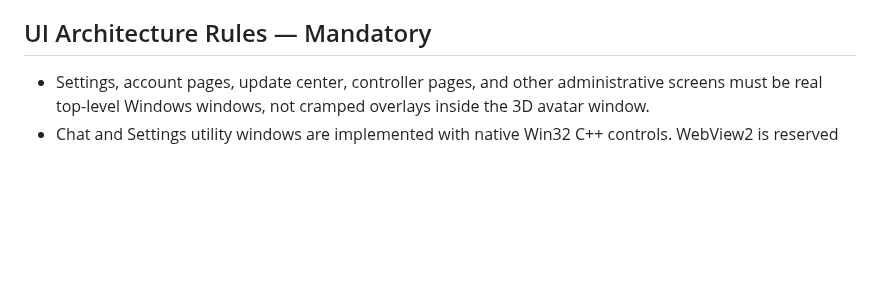
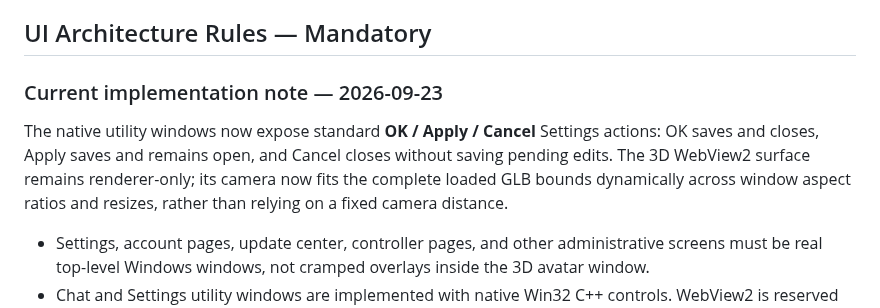
Before and after one commit to saeedhub101/Saeed-AI, a Markdown page: AGENTS.md, the part around the change. Rendered like a GitHub page; blank space fills up the shorter version.

Commit message:
Document current native settings and avatar camera behavior

```diff
--- a/AGENTS.md
+++ b/AGENTS.md
@@ -200,6 +200,9 @@ The repository is the source of truth for implementation state. Git history is t
 
 
 ## UI Architecture Rules — Mandatory
+
+### Current implementation note — 2026-09-23
+The native utility windows now expose standard **OK / Apply / Cancel** Settings actions: OK saves and closes, Apply saves and remains open, and Cancel closes without saving pending edits. The 3D WebView2 surface remains renderer-only; its camera now fits the complete loaded GLB bounds dynamically across window aspect ratios and resizes, rather than relying on a fixed camera distance.
 - Settings, account pages, update center, controller pages, and other administrative screens must be real top-level Windows windows, not cramped overlays inside the 3D avatar window.
 - Chat and Settings utility windows are implemented with native Win32 C++ controls. WebView2 is reserved for the 3D avatar surface.
 - Top-level utility windows must be movable, resizable where appropriate, independently closable, and must close on Escape.
```
